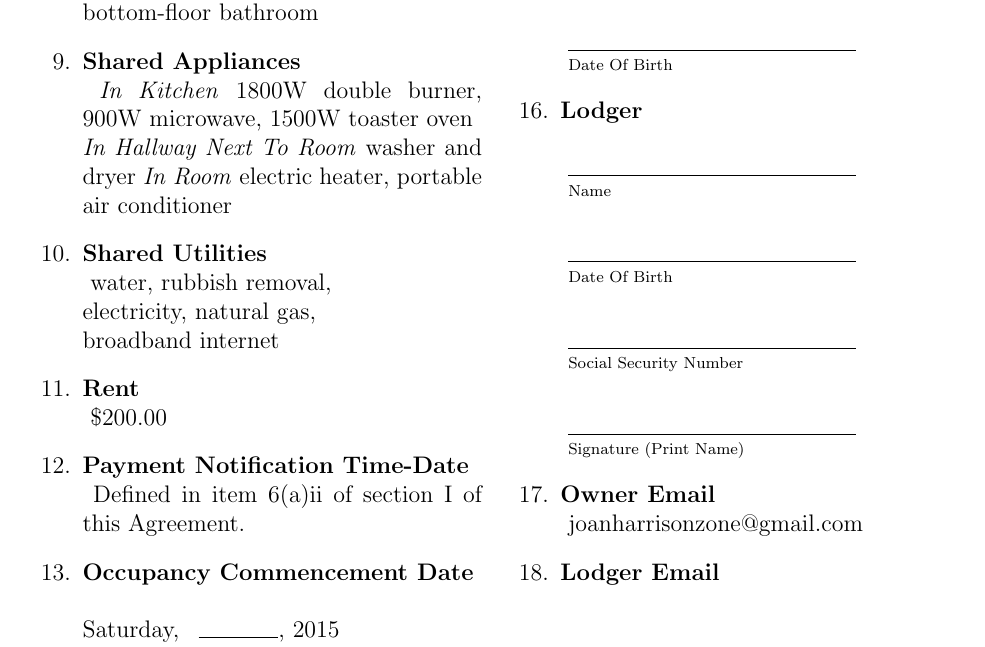
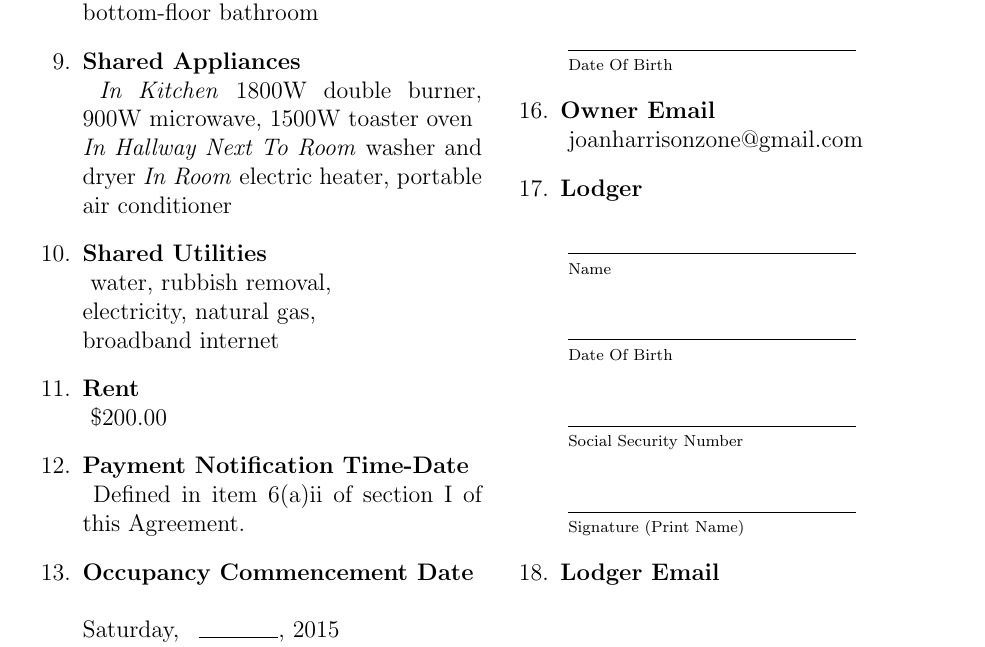
Before and after one commit to colinkeenan/agreement, a LaTeX document (agreement.tex): part of page 11 of 18, cut so that both start at the same text. Compiled offline with pdfLaTeX.

Commit message:
moving owner email below owner

```diff
--- a/agreement.tex
+++ b/agreement.tex
@@ -321,6 +321,9 @@ This \agreementtitle{} (the ``Agreement'') is entered into by and between \mom{}
 					\textsuperscript{Date Of Birth}
 				\end{minipage}%
 
+			\item \textbf{\ownermail{}}\\* \label{ownermail}
+				joanharrisonzone@gmail.com
+
 			\item \textbf{\lodger{}}\\* \label{lodger}
 				\begin{minipage}[t]{2in}
 
@@ -336,9 +339,6 @@ This \agreementtitle{} (the ``Agreement'') is entered into by and between \mom{}
 					\vspace{0.5cm}\makebox[2in]{\hrulefill} \\*
 					\textsuperscript{Signature (Print Name)}
 				\end{minipage}%
-
-			\item \textbf{\ownermail{}}\\* \label{ownermail}
-				joanharrisonzone@gmail.com
 
 			\item \textbf{\lemail{}} \label{lemail}
 
```
